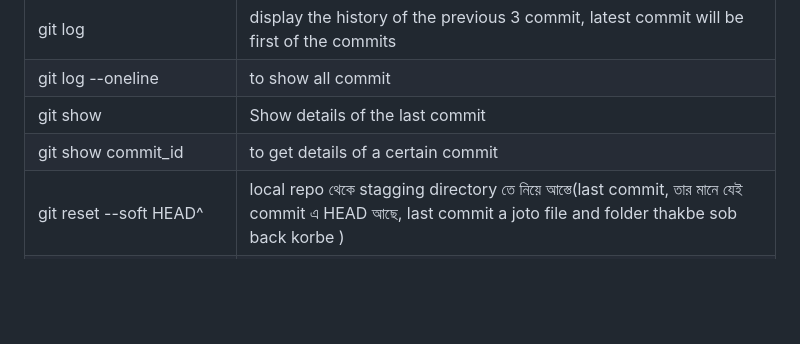
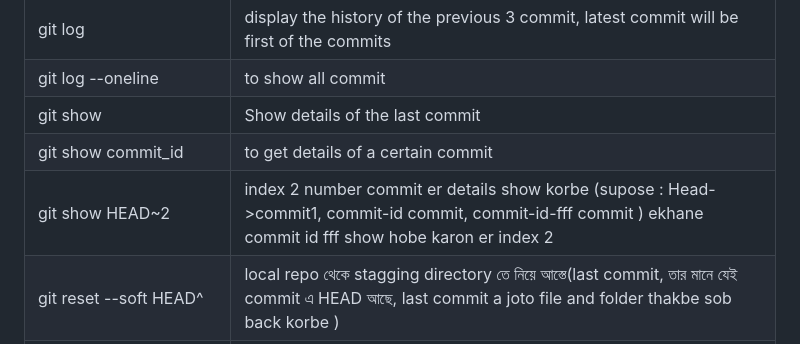
Before and after one commit to junaid50905/learn-git, a Markdown page: README.md, the part around the change. Rendered like a GitHub page; blank space fills up the shorter version.

```diff
--- a/README.md
+++ b/README.md
@@ -20,6 +20,7 @@ status: red color----status: green color----local repo-----remote repo
 |  git log --oneline |  to show all commit |
 |  git show | Show details of the last commit |
 |  git show commit_id | to get details of a certain commit |
+|  git show HEAD~2 | index 2 number commit er details show korbe (supose : Head->commit1, commit-id commit, commit-id-fff commit ) ekhane commit id fff show hobe karon er index 2 |
 | git reset --soft HEAD^ | local repo থেকে stagging directory  তে নিয়ে আস্তে(last commit, তার মানে যেই commit এ HEAD আছে, last commit a joto file and folder thakbe sob back korbe ) |
 | git reset HEAD^ | local repo থেকে working directory  তে নিয়ে আস্তে (last commit, তার মানে যেই commit এ HEAD আছে, last commit a joto file and folder thakbe sob back korbe )|
 | git reset --hard HEAD^  |  all files, folder, content will be romoved those are connected with last commit |
```
